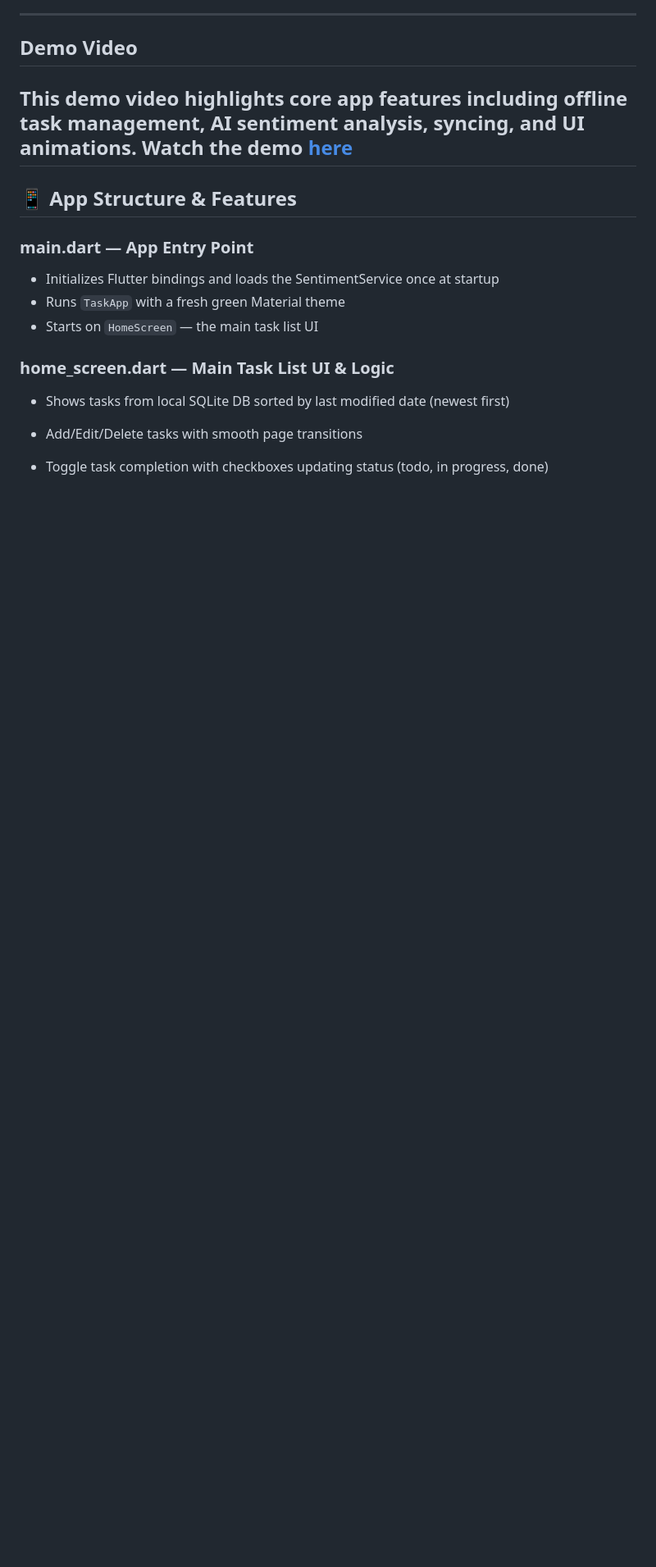
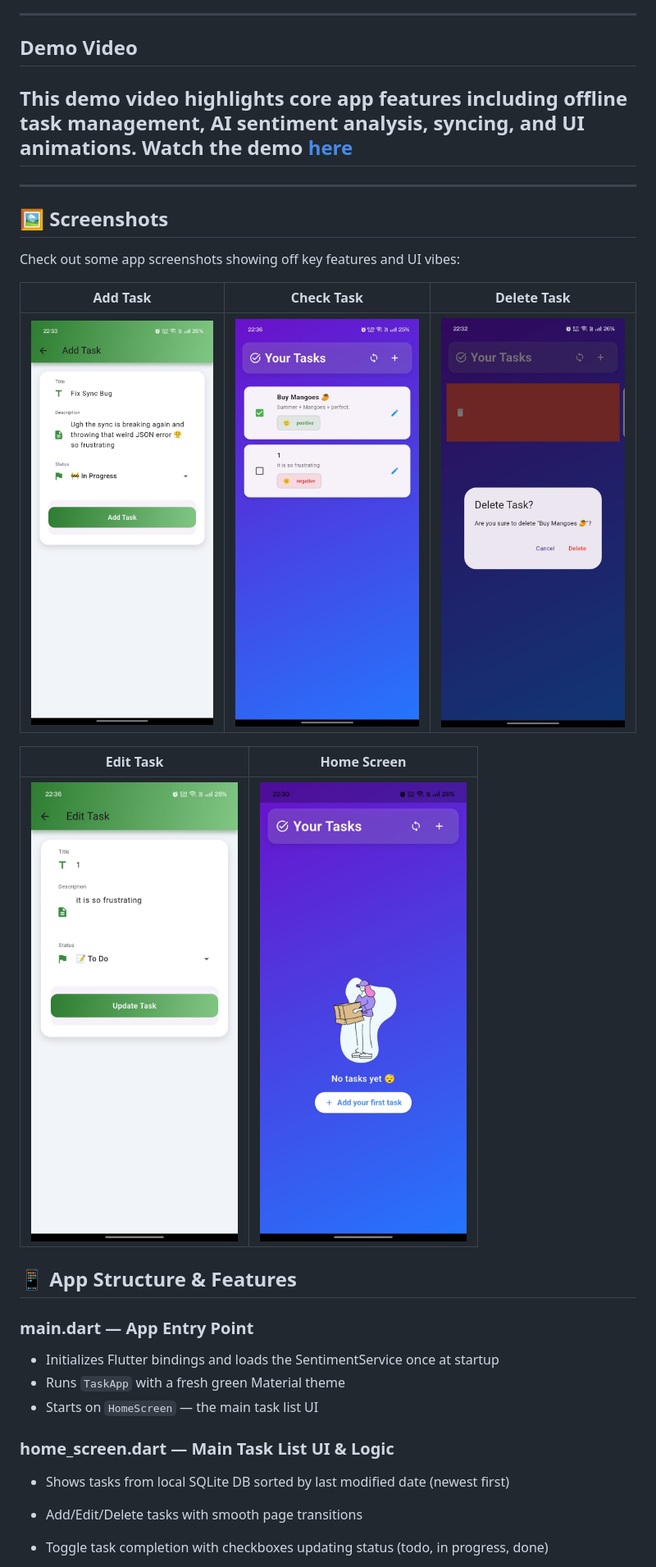
Before and after one commit to mayuri996/flutter-task-manager-ai, a Markdown page: README.md, the part around the change. Shown at 82% size. GitHub-like rendering; blank space fills up the shorter version.

Commit message:
Update README.md
added screenshots

```diff
--- a/README.md
+++ b/README.md
@@ -13,6 +13,20 @@ A sleek Flutter app to manage your daily tasks with offline-first support and AI
 This demo video highlights core app features including offline task management, AI sentiment analysis, syncing, and UI animations.
 Watch the demo [here](https://youtube.com/shorts/uqJ2315paLc?feature=shared)
 ---
+---
+
+## 🖼️ Screenshots
+
+Check out some app screenshots showing off key features and UI vibes:
+
+| Add Task         | Check Task        | Delete Task       |
+|------------------|-------------------|-------------------|
+| ![Add Task](assets/screenshots/addtask.jpg)   | ![Check Task](assets/screenshots/checktask.jpg)  | ![Delete Task](assets/screenshots/deletetask.jpg)  |
+
+| Edit Task        | Home Screen       |
+|------------------|-------------------|
+| ![Edit Task](assets/screenshots/edittask.jpg) | ![Home Screen](assets/screenshots/homescreen.jpg) |
+
 ## 📱 App Structure & Features
 
 ### main.dart — App Entry Point
```
